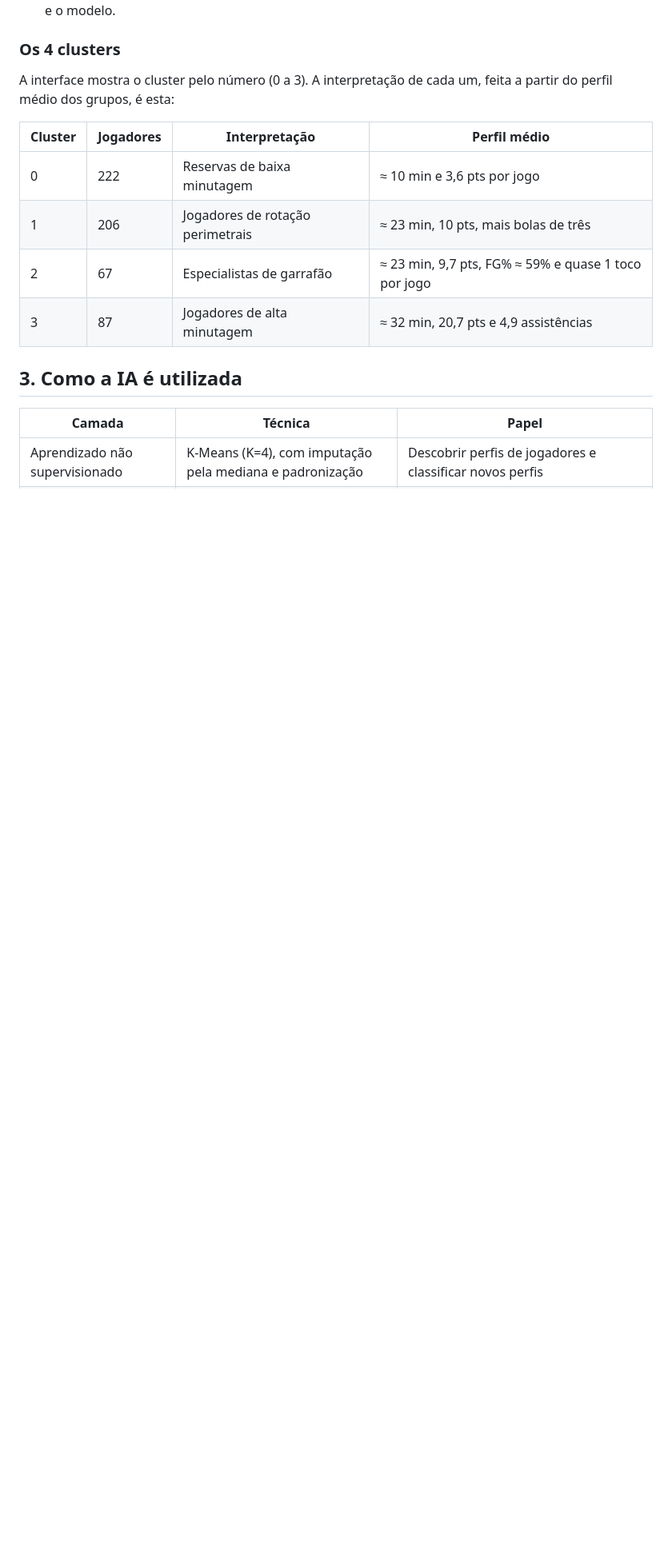
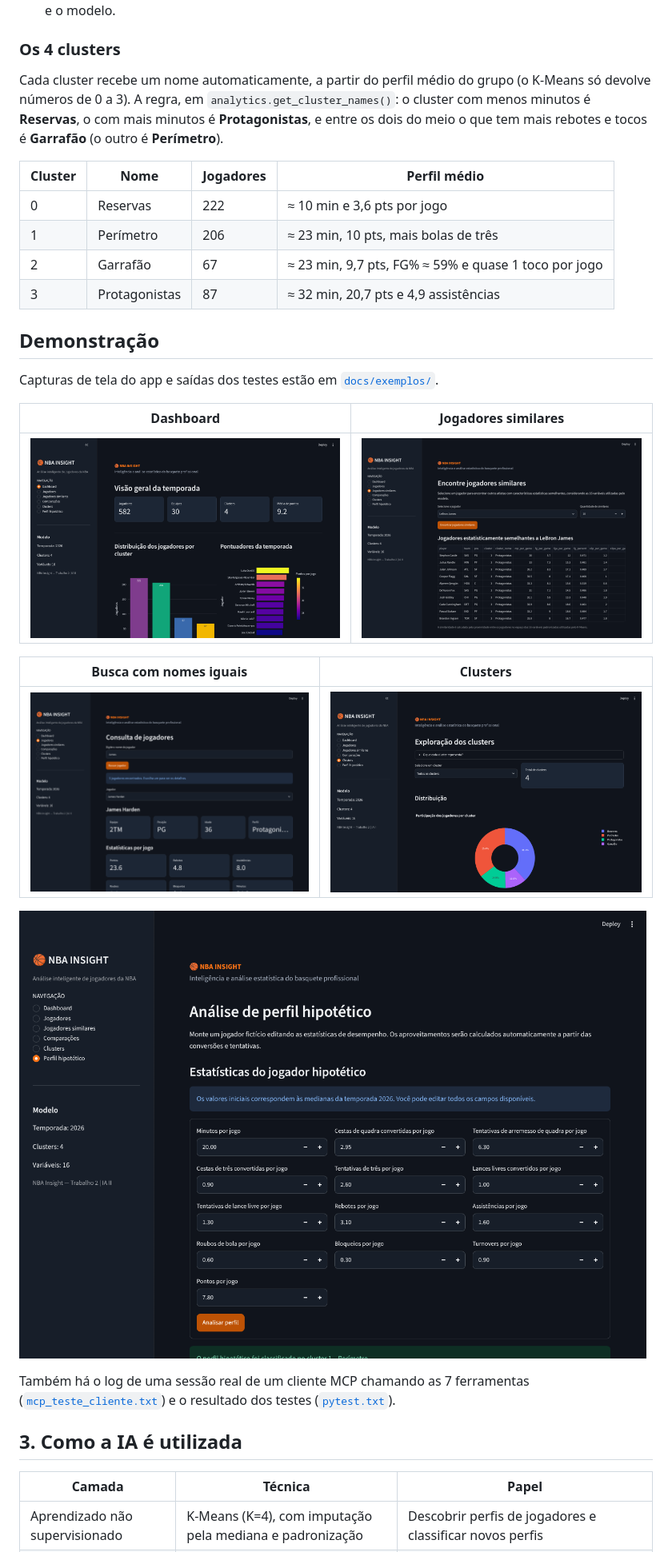
Before and after one commit to otaviof3/trabalho_2_ia_2_NBA_insight, a Markdown page: README.md, the part around one of its changes. Shown at 80% size. GitHub-like rendering; pictures changed too: docs/exemplos/03_jogadores_similares.png; blank space fills up the shorter version.

```diff
--- a/README.md
+++ b/README.md
@@ -30,14 +30,30 @@ O NBA Insight junta três partes:
 
 ### Os 4 clusters
 
-A interface mostra o cluster pelo número (0 a 3). A interpretação de cada um, feita a partir do perfil médio dos grupos, é esta:
+Cada cluster recebe um nome automaticamente, a partir do perfil médio do grupo (o K-Means só devolve números de 0 a 3). A regra, em `analytics.get_cluster_names()`: o cluster com menos minutos é **Reservas**, o com mais minutos é **Protagonistas**, e entre os dois do meio o que tem mais rebotes e tocos é **Garrafão** (o outro é **Perímetro**).
 
-| Cluster | Jogadores | Interpretação | Perfil médio |
+| Cluster | Nome | Jogadores | Perfil médio |
 |---|---|---|---|
-| 0 | 222 | Reservas de baixa minutagem | ≈ 10 min e 3,6 pts por jogo |
-| 1 | 206 | Jogadores de rotação perimetrais | ≈ 23 min, 10 pts, mais bolas de três |
-| 2 | 67 | Especialistas de garrafão | ≈ 23 min, 9,7 pts, FG% ≈ 59% e quase 1 toco por jogo |
-| 3 | 87 | Jogadores de alta minutagem | ≈ 32 min, 20,7 pts e 4,9 assistências |
+| 0 | Reservas | 222 | ≈ 10 min e 3,6 pts por jogo |
+| 1 | Perímetro | 206 | ≈ 23 min, 10 pts, mais bolas de três |
+| 2 | Garrafão | 67 | ≈ 23 min, 9,7 pts, FG% ≈ 59% e quase 1 toco por jogo |
+| 3 | Protagonistas | 87 | ≈ 32 min, 20,7 pts e 4,9 assistências |
+
+## Demonstração
+
+Capturas de tela do app e saídas dos testes estão em [`docs/exemplos/`](docs/exemplos/).
+
+| Dashboard | Jogadores similares |
+|---|---|
+| ![Dashboard](docs/exemplos/01_dashboard.png) | ![Jogadores similares](docs/exemplos/03_jogadores_similares.png) |
+
+| Busca com nomes iguais | Clusters |
+|---|---|
+| ![Busca ambígua](docs/exemplos/02_busca_ambigua.png) | ![Clusters](docs/exemplos/04_clusters.png) |
+
+![Perfil hipotético](docs/exemplos/05_perfil_hipotetico.png)
+
+Também há o log de uma sessão real de um cliente MCP chamando as 7 ferramentas ([`mcp_teste_cliente.txt`](docs/exemplos/mcp_teste_cliente.txt)) e o resultado dos testes ([`pytest.txt`](docs/exemplos/pytest.txt)).
 
 ## 3. Como a IA é utilizada
 
```
Also changed, not shown: other parts of README.md (+19 -7 lines).
